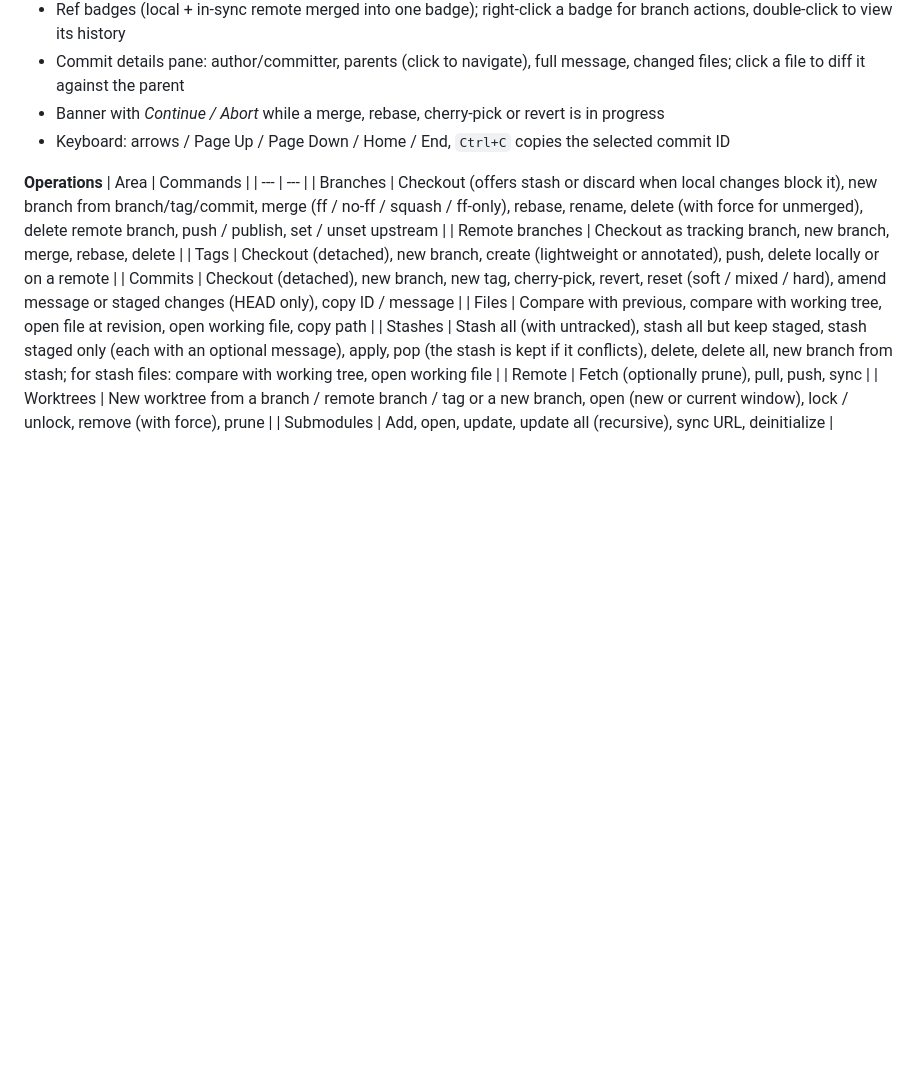
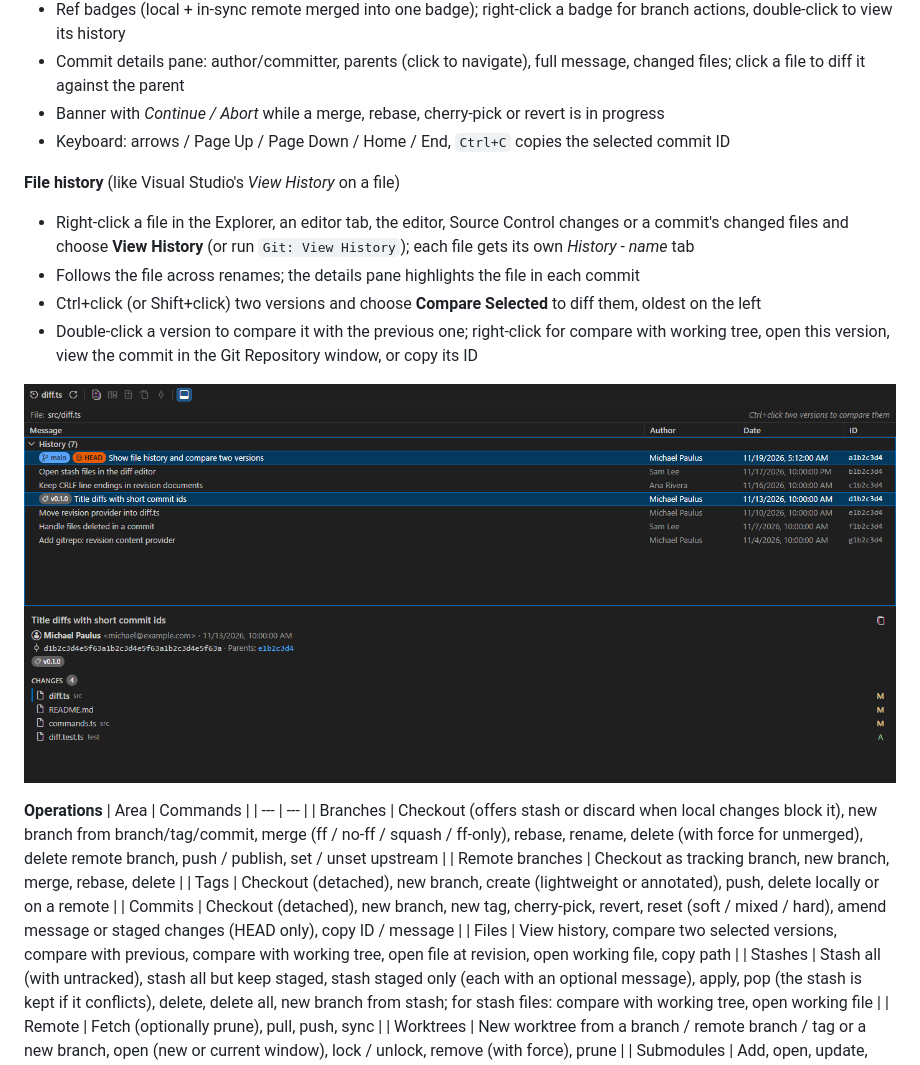
Before and after one commit to michaelpaulus/vscode-tools, a Markdown page: README.md, the part around the change. GitHub-like rendering; pictures changed too: media/file-history.png (added); blank space fills up the shorter version.

```diff
--- a/README.md
+++ b/README.md
@@ -26,6 +26,14 @@ Open it with `Git Repository: Open Git Repository`, `Ctrl+0 Ctrl+R`, or the butt
 - Banner with *Continue / Abort* while a merge, rebase, cherry-pick or revert is in progress
 - Keyboard: arrows / Page Up / Page Down / Home / End, `Ctrl+C` copies the selected commit ID
 
+**File history** (like Visual Studio's *View History* on a file)
+- Right-click a file in the Explorer, an editor tab, the editor, Source Control changes or a commit's changed files and choose **View History** (or run `Git: View History`); each file gets its own *History - name* tab
+- Follows the file across renames; the details pane highlights the file in each commit
+- Ctrl+click (or Shift+click) two versions and choose **Compare Selected** to diff them, oldest on the left
+- Double-click a version to compare it with the previous one; right-click for compare with working tree, open this version, view the commit in the Git Repository window, or copy its ID
+
+![File history: two versions selected for comparison](media/file-history.png)
+
 **Operations**
 | Area | Commands |
 | --- | --- |
@@ -33,7 +41,7 @@ Open it with `Git Repository: Open Git Repository`, `Ctrl+0 Ctrl+R`, or the butt
 | Remote branches | Checkout as tracking branch, new branch, merge, rebase, delete |
 | Tags | Checkout (detached), new branch, create (lightweight or annotated), push, delete locally or on a remote |
 | Commits | Checkout (detached), new branch, new tag, cherry-pick, revert, reset (soft / mixed / hard), amend message or staged changes (HEAD only), copy ID / message |
-| Files | Compare with previous, compare with working tree, open file at revision, open working file, copy path |
+| Files | View history, compare two selected versions, compare with previous, compare with working tree, open file at revision, open working file, copy path |
 | Stashes | Stash all (with untracked), stash all but keep staged, stash staged only (each with an optional message), apply, pop (the stash is kept if it conflicts), delete, delete all, new branch from stash; for stash files: compare with working tree, open working file |
 | Remote | Fetch (optionally prune), pull, push, sync |
 | Worktrees | New worktree from a branch / remote branch / tag or a new branch, open (new or current window), lock / unlock, remove (with force), prune |
```
Also changed, not shown: CHANGELOG.md (+3 -0 lines), 15 other files.
